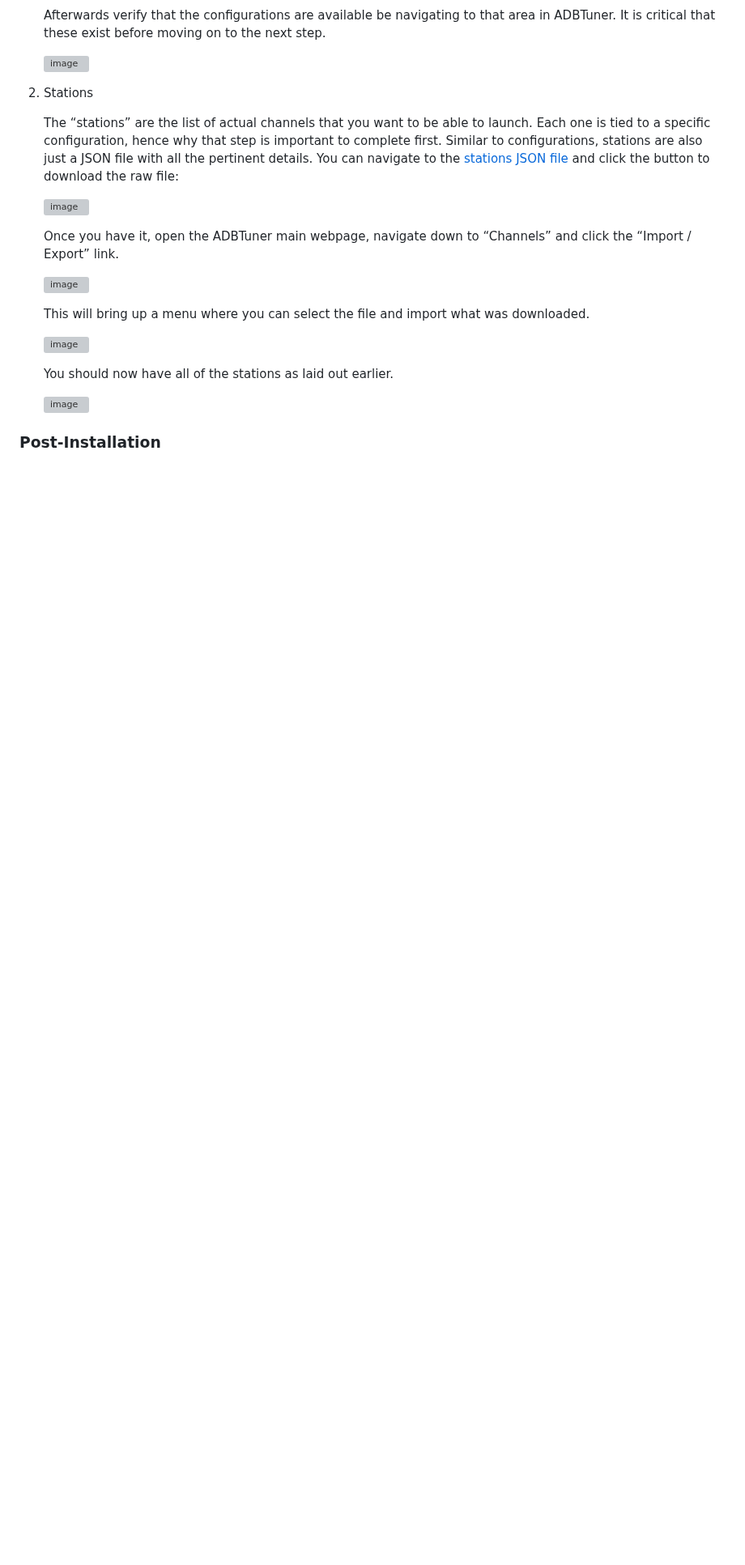
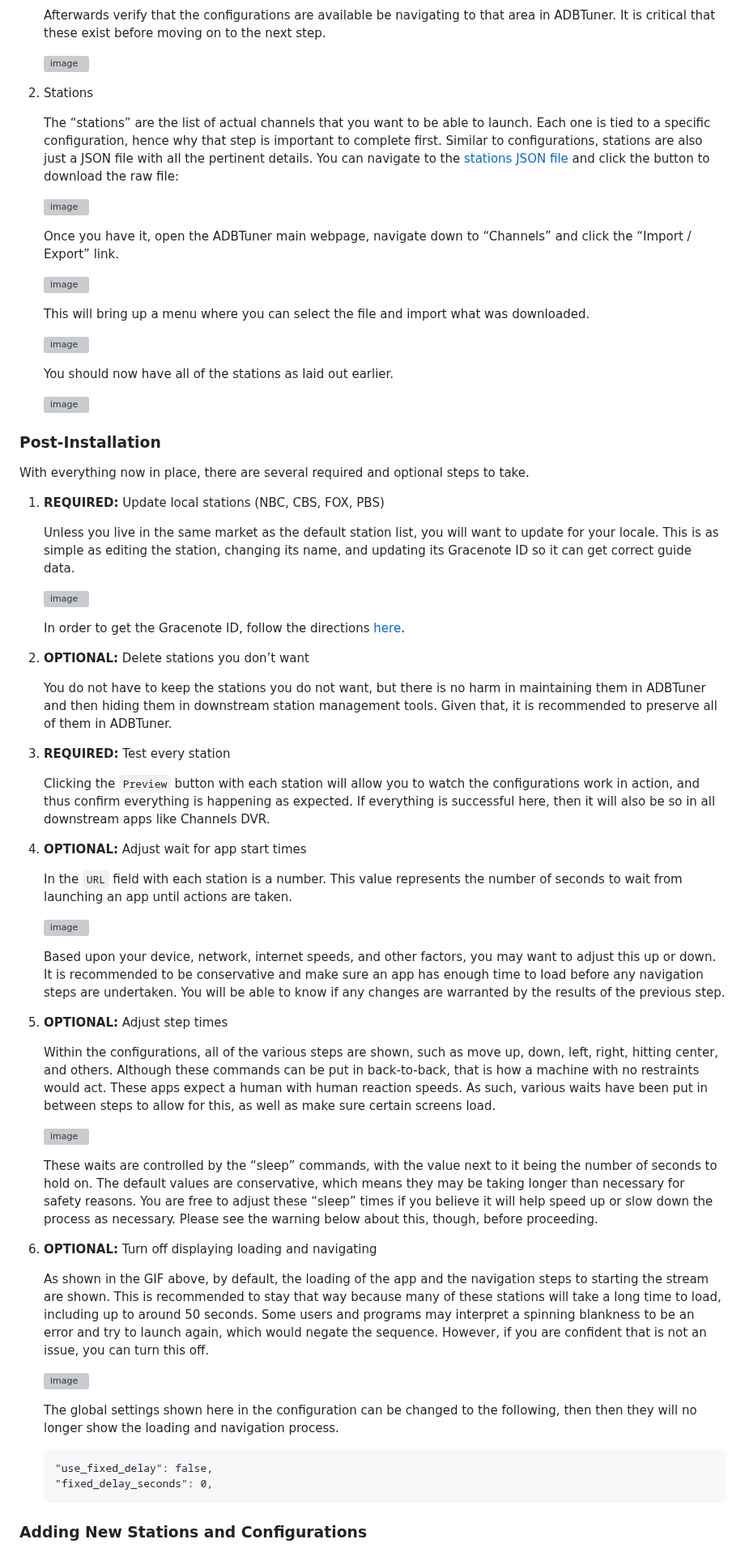
Before and after one commit to babsonnexus/hdmi-encoder-native-apps, a Markdown page: README.md, the part around one of its changes. Shown at 81% size. GitHub-like rendering; blank space fills up the shorter version; grey boxes are pictures that could not be loaded.

Commit message:
Revise station details and add installation instructions
Updated station count and added post-installation steps.

````diff
--- a/README.md
+++ b/README.md
@@ -253,2 +253,51 @@ With ABDTuner in place and configured, there are only two items needed: the conf
 
 ### Post-Installation
+
+With everything now in place, there are several required and optional steps to take.
+
+1. **REQUIRED:** Update local stations (NBC, CBS, FOX, PBS)
+
+    Unless you live in the same market as the default station list, you will want to update for your locale. This is as simple as editing the station, changing its name, and updating its Gracenote ID so it can get correct guide data.
+
+    ![image](https://github.com/user-attachments/assets/cd9928c7-d382-4957-85e0-4222fe616e67)
+
+    In order to get the Gracenote ID, follow the directions [here](https://community.getchannels.com/t/gracenote-guide/45587/6).
+
+2. **OPTIONAL:** Delete stations you don’t want
+
+    You do not have to keep the stations you do not want, but there is no harm in maintaining them in ADBTuner and then hiding them in downstream station management tools. Given that, it is recommended to preserve all of them in ADBTuner.
+
+3. **REQUIRED:** Test every station
+
+    Clicking the `Preview` button with each station will allow you to watch the configurations work in action, and thus confirm everything is happening as expected. If everything is successful here, then it will also be so in all downstream apps like Channels DVR.
+
+4. **OPTIONAL:** Adjust wait for app start times
+
+    In the `URL` field with each station is a number. This value represents the number of seconds to wait from launching an app until actions are taken.
+
+    ![image](https://github.com/user-attachments/assets/781c02b8-2f1f-4b15-8dea-429e96e31808)
+
+    Based upon your device, network, internet speeds, and other factors, you may want to adjust this up or down. It is recommended to be conservative and make sure an app has enough time to load before any navigation steps are undertaken. You will be able to know if any changes are warranted by the results of the previous step.
+
+5. **OPTIONAL:** Adjust step times
+
+    Within the configurations, all of the various steps are shown, such as move up, down, left, right, hitting center, and others. Although these commands can be put in back-to-back, that is how a machine with no restraints would act. These apps expect a human with human reaction speeds. As such, various waits have been put in between steps to allow for this, as well as make sure certain screens load.
+
+    ![image](https://github.com/user-attachments/assets/93020be6-da08-4c80-84c8-4a8f4fa04cce)
+
+    These waits are controlled by the “sleep” commands, with the value next to it being the number of seconds to hold on. The default values are conservative, which means they may be taking longer than necessary for safety reasons. You are free to adjust these “sleep” times if you believe it will help speed up or slow down the process as necessary. Please see the warning below about this, though, before proceeding.
+
+6. **OPTIONAL:** Turn off displaying loading and navigating
+
+    As shown in the GIF above, by default, the loading of the app and the navigation steps to starting the stream are shown. This is recommended to stay that way because many of these stations will take a long time to load, including up to around 50 seconds. Some users and programs may interpret a spinning blankness to be an error and try to launch again, which would negate the sequence. However, if you are confident that is not an issue, you can turn this off.
+
+    ![image](https://github.com/user-attachments/assets/c6213100-073a-4abd-a224-b9417b70b83d)
+
+    The global settings shown here in the configuration can be changed to the following, then then they will no longer show the loading and navigation process.
+
+    ```
+    "use_fixed_delay": false,
+    "fixed_delay_seconds": 0,
+    ```
+
+### Adding New Stations and Configurations
````
Also changed, not shown: other parts of README.md (+2 -2 lines).
